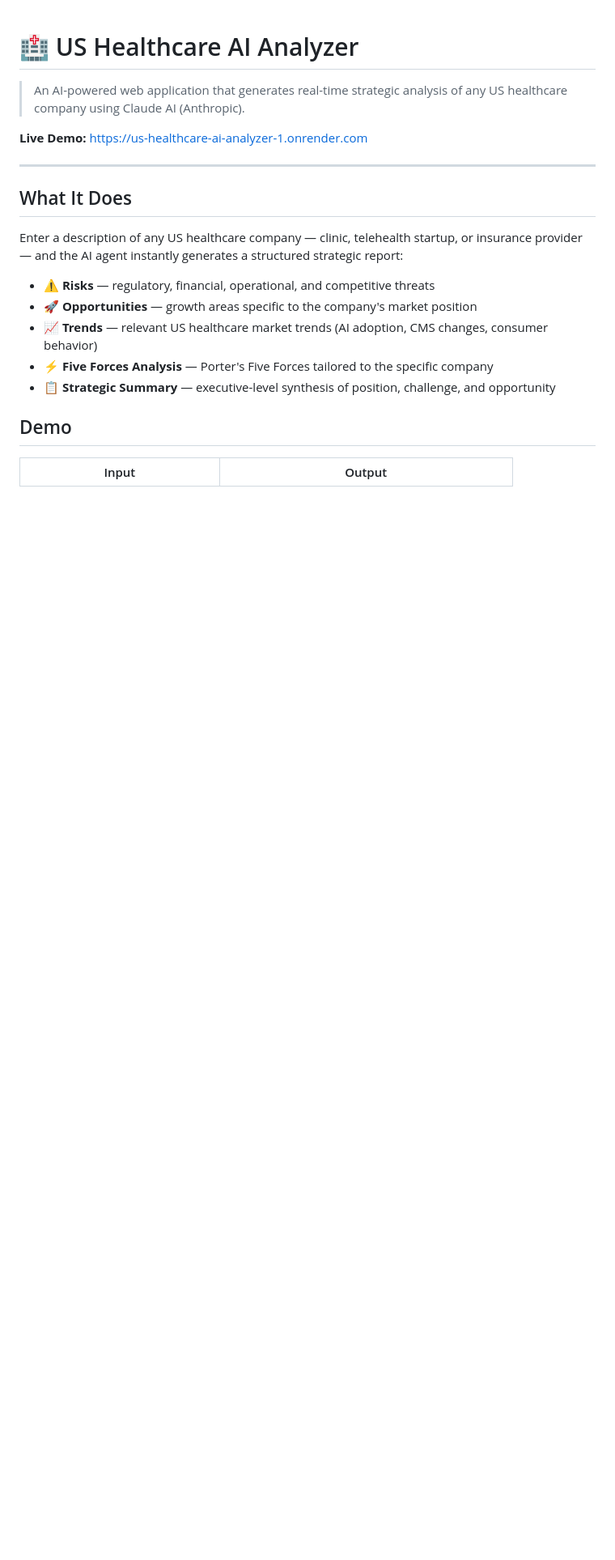
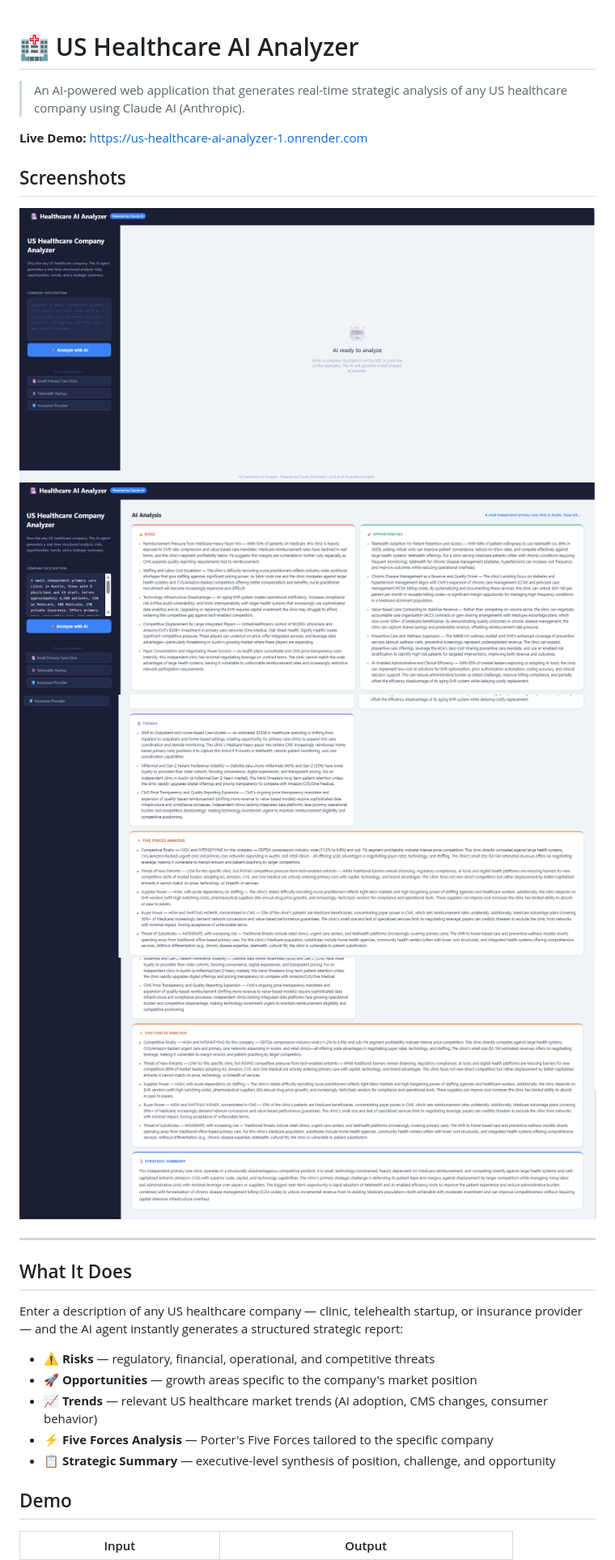
Before and after one commit to katya-davydova/us-healthcare-ai-analyzer, a Markdown page: README.md, the part around the change. Shown at 81% size. GitHub-like rendering; blank space fills up the shorter version.

```diff
--- a/README.md
+++ b/README.md
@@ -3,6 +3,13 @@
 > An AI-powered web application that generates real-time strategic analysis of any US healthcare company using Claude AI (Anthropic).
 
 **Live Demo:** https://us-healthcare-ai-analyzer-1.onrender.com
+## Screenshots
+
+![Input](ha_input.png)
+![Risks & Opportunities](ha_risks_oppurtunities.png)
+![Trends & Five Forces](ha_trends_five_forces.png)
+![Summary](ha_summary.png)
+
 
 ---
 
```
